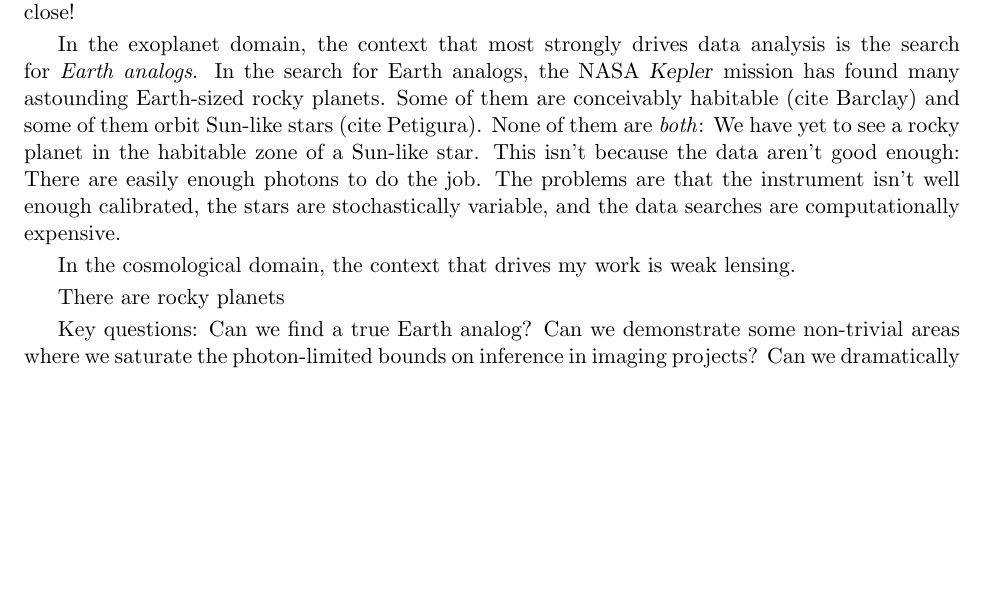
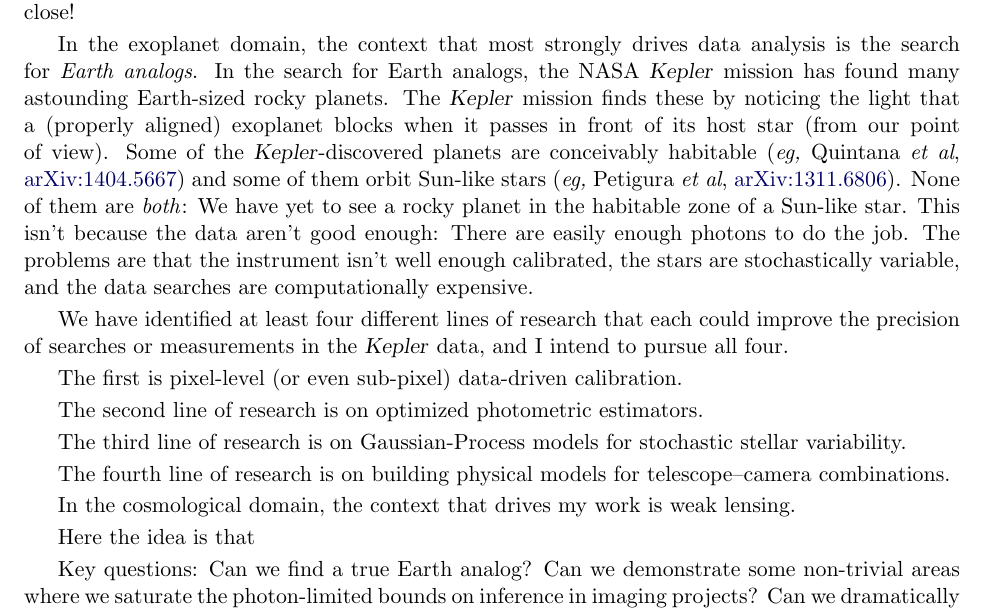
Before and after one commit to davidwhogg/GetRichOrDieTrying, a LaTeX document (proposal/ppp.tex): part of the page before the commit and part of page 1 of 2 after it, cut so that both start at the same text, the shorter picture padded with empty space. Compiled offline with pdfLaTeX.

Commit message:
outline, href, arxiv

```diff
--- a/proposal/ppp.tex
+++ b/proposal/ppp.tex
@@ -34,6 +34,7 @@
   \chead{\deemph{Extracting Everything from Astronomical Imaging}}
   \rhead{\deemph{\thepage}}
   \cfoot{}
+\newcommand{\arxiv}[1]{\href{http://arxiv.org/abs/#1}{arXiv:#1}}
 
 \begin{document}\sloppy\sloppypar
 
@@ -58,8 +59,13 @@ In the exoplanet domain, the context that most strongly drives data
 analysis is the search for \emph{Earth analogs}.
 In the search for Earth analogs, the NASA \textsl{Kepler} mission has
 found many astounding Earth-sized rocky planets.
-Some of them are conceivably habitable (cite Barclay) and some of them orbit Sun-like
-stars (cite Petigura).
+The \textsl{Kepler} mission finds these by noticing the light that a
+(properly aligned) exoplanet blocks when it passes in front of its
+host star (from our point of view).
+Some of the \textsl{Kepler}-discovered planets are conceivably habitable
+(\textit{eg,} Quintana \textit{et al}, \arxiv{1404.5667})
+and some of them orbit Sun-like stars
+(\textit{eg,} Petigura \textit{et al}, \arxiv{1311.6806}).
 None of them are \emph{both}: We have yet to see a rocky planet in the
 habitable zone of a Sun-like star.
 This isn't because the data aren't good enough:
@@ -68,11 +74,23 @@ The problems are that the instrument isn't well enough calibrated, the
 stars are stochastically variable, and the data searches are
 computationally expensive.
 
+We have identified at least four different lines of research that each
+could improve the precision of searches or measurements in the
+\textsl{Kepler} data, and I intend to pursue all four.
+
+The first is pixel-level (or even sub-pixel) data-driven calibration.
+
+The second line of research is on optimized photometric estimators.
+
+The third line of research is on Gaussian-Process models for stochastic stellar variability.
+
+The fourth line of research is on building physical models for telescope--camera combinations.
+
 In the cosmological domain, the context that drives my work is weak
 lensing.
 
+Here the idea is that
 
-There are rocky planets
 
 Key questions: Can we find a true Earth analog?  Can we demonstrate
 some non-trivial areas where we saturate the photon-limited bounds on
```
